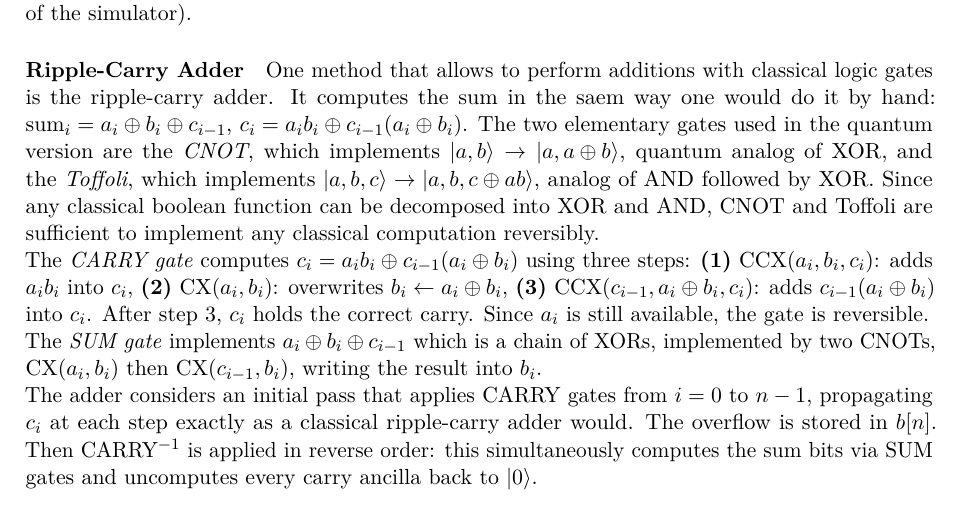
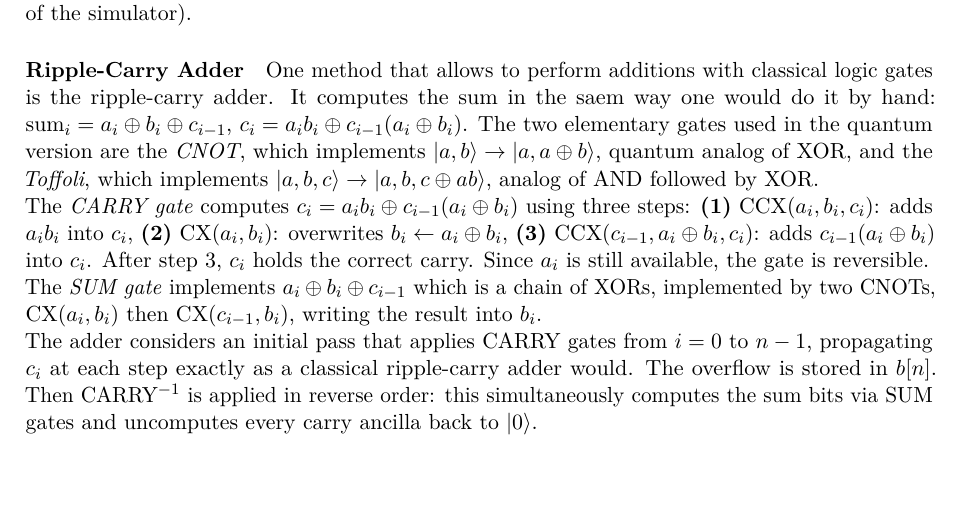
Before and after one commit to frathings/quantum_info_assignment, a LaTeX document (final_report/main.tex): part of page 2 of 5, cut so that both start at the same text. Compiled offline with pdfLaTeX.

Commit message:
text corrections

```diff
--- a/final_report/main.tex
+++ b/final_report/main.tex
@@ -208,9 +208,9 @@ It computes the sum in the saem way one would do it by hand: $\text{sum}_i = a_i
  $c_i = a_i b_i \oplus c_{i-1}(a_i \oplus b_i)$. The two elementary gates used in the quantum version are the \textit{CNOT}, which implements $\ket{a,b} \to
 \ket{a, a \oplus b}$, quantum analog of XOR, and the \textit{Toffoli},
 which implements $\ket{a,b,c} \to \ket{a, b, c \oplus ab}$,
-analog of AND followed by XOR. Since any classical boolean function can be
-decomposed into XOR and AND, CNOT and Toffoli are sufficient to implement any
-classical computation reversibly.
+analog of AND followed by XOR.
+
+% The gates that will be used, CNOT and Toffoli, are sufficient to implement any classical computation reversibly.
 
 The \textit{CARRY gate} computes $c_i = a_i b_i \oplus c_{i-1}(a_i \oplus b_i)$
 using three steps: \textbf{(1)} $\mathrm{CCX}(a_i, b_i, c_i)$: adds $a_i b_i$ into $c_i$,
```
Also changed, not shown: final_report/main.pdf, 4 other files.
